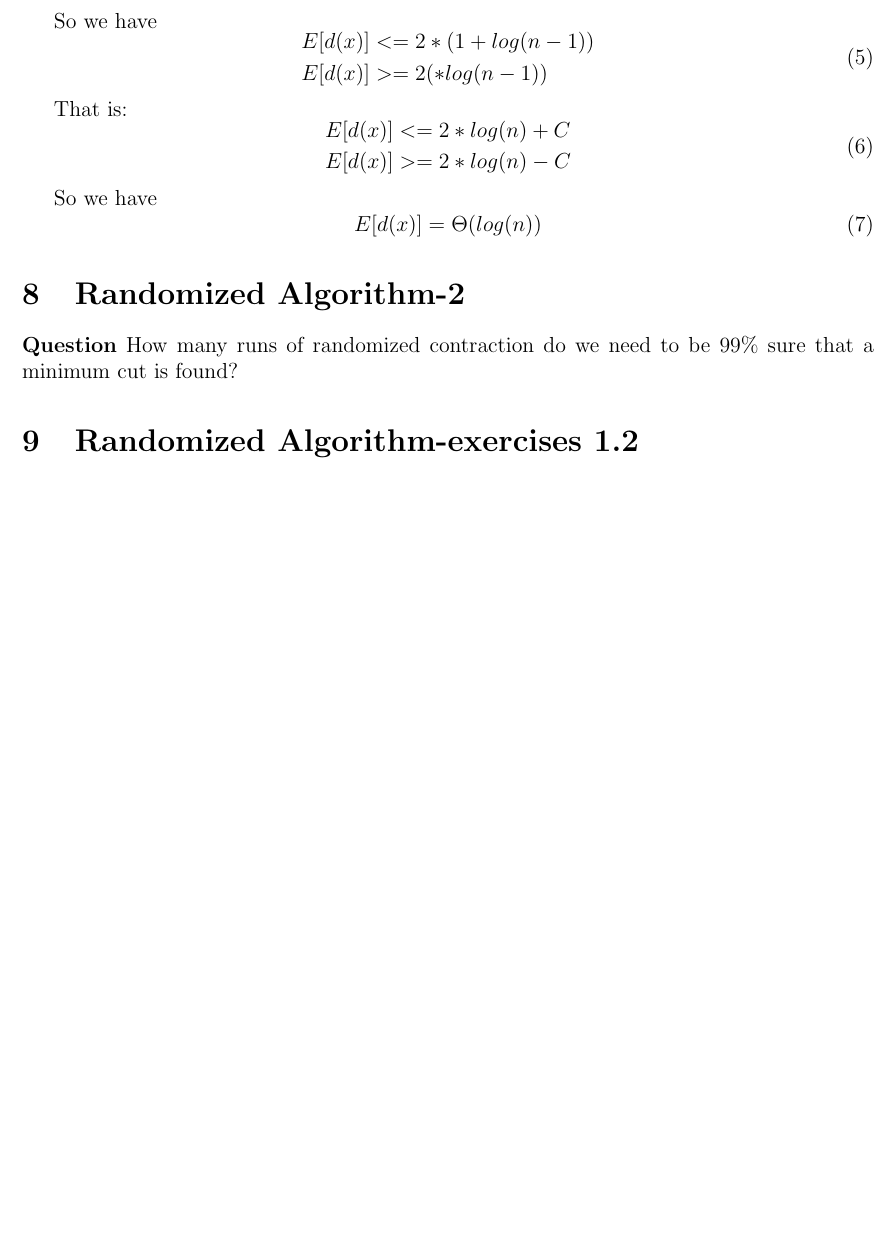
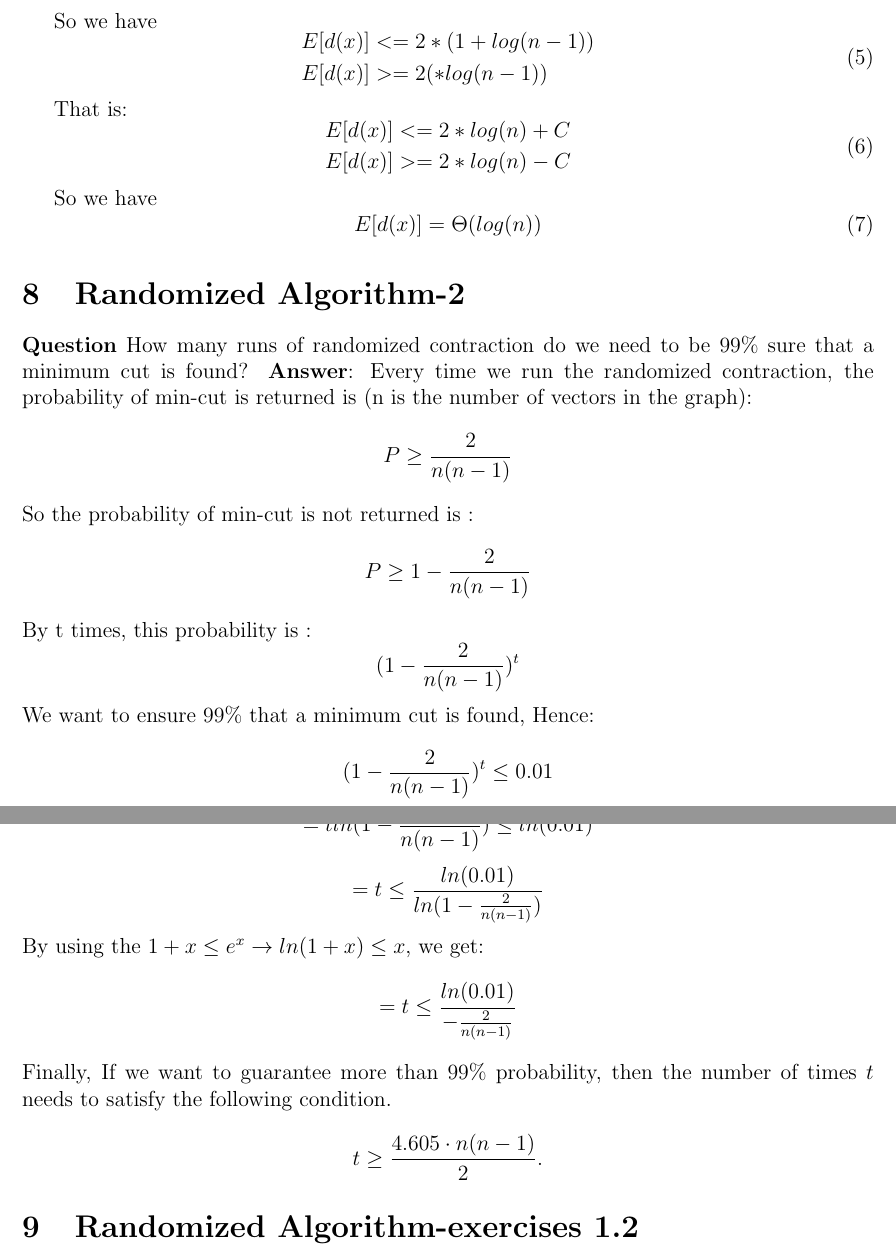
Before and after one commit to santiweide/ku2024-aads, a LaTeX document (a2.tex): part of page 4 of 4 before the commit and two parts of pages 4 and 5 of 5 after it, the two joined at a grey line, cut so that both start at the same text, the shorter picture padded with empty space. Compiled offline with pdfLaTeX.

Commit message:
Updates from Overleaf

```diff
--- a/a2.tex
+++ b/a2.tex
@@ -172,6 +172,24 @@ E[d(x)] = \Theta(log(n))\\
 \textbf{Question}
 How many runs of randomized contraction do we need to be 99\% sure that a minimum cut is found?
 % zhigao
+\textbf{Answer}:
+Every time we run the randomized contraction, the probability of min-cut is returned is (n is the number of vectors in the graph):
+\[P\geq\frac{2}{n(n-1)}\]
+So the probability of min-cut is not returned is :
+\[P\geq1-\frac{2}{n(n-1)}\]
+By t times, this probability is :
+\[(1-\frac{2}{n(n-1)})^t\]
+We want to ensure 99\% that a minimum cut is found, Hence:
+\[(1-\frac{2}{n(n-1)})^t\leq0.01\]
+\[=tln(1-\frac{2}{n(n-1)})\leq ln(0.01)\]
+\[=t\leq \frac{ln(0.01)}{ln(1-\frac{2}{n(n-1)})}\]
+By using the \(1+x\leq e^x \rightarrow ln(1+x)\leq x\), we get:
+\[=t\leq \frac{ln(0.01)}{-\frac{2}{n(n-1)}}\]
+Finally, If we want to guarantee more than 99\% probability, then the number of times \(t\) needs to satisfy the following condition.
+\[
+t \geq \frac{4.605 \cdot n(n - 1)}{2}.
+\]
+
 
 \section{Randomized Algorithm-exercises 1.2}
 % wenshuo
```
